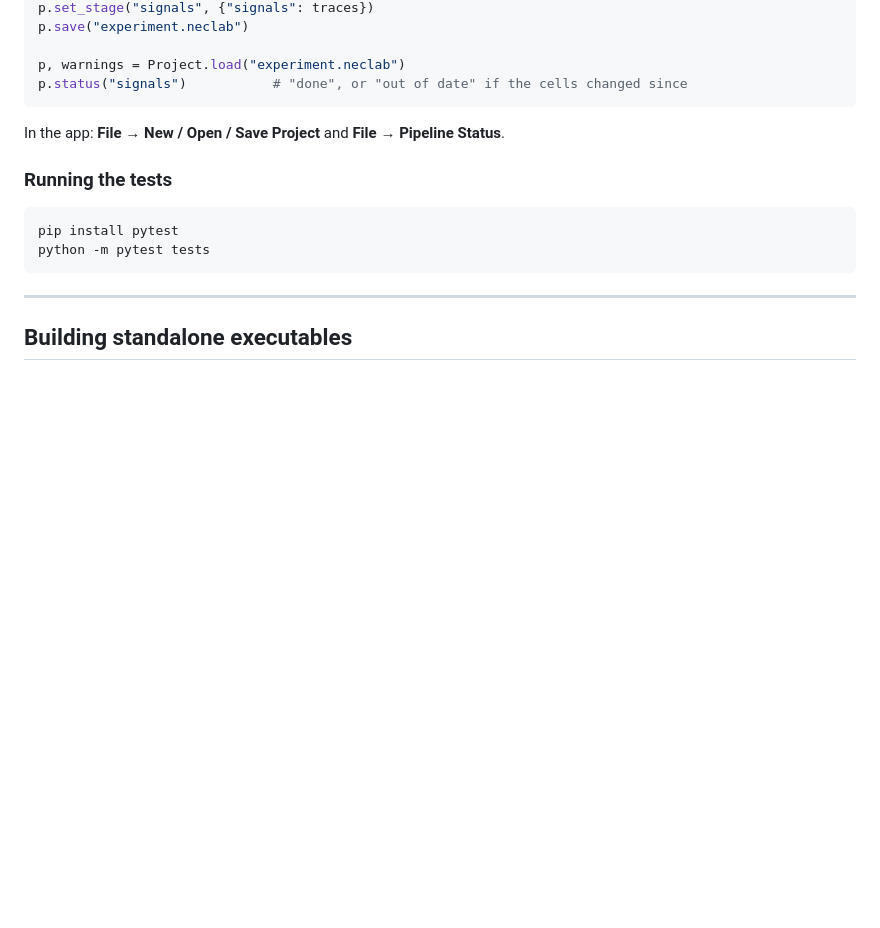
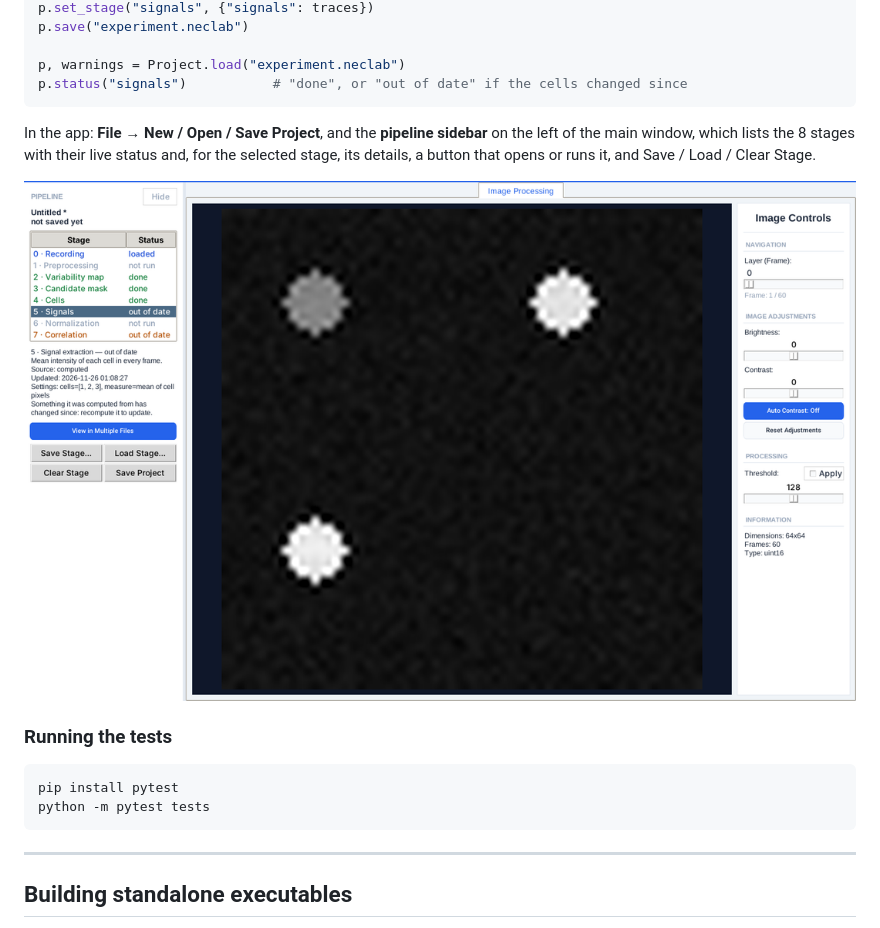
Before and after one commit to SergioCruzUnamIA/NecLabUNAM, a Markdown page: README.md, the part around the change. GitHub-like rendering; pictures changed too: docs/images/pipeline_sidebar.png (added); blank space fills up the shorter version.

````diff
--- a/README.md
+++ b/README.md
@@ -230,7 +230,9 @@ p, warnings = Project.load("experiment.neclab")
 p.status("signals")           # "done", or "out of date" if the cells changed since
 ```
 
-In the app: **File → New / Open / Save Project** and **File → Pipeline Status**.
+In the app: **File → New / Open / Save Project**, and the **pipeline sidebar** on the left of the main window, which lists the 8 stages with their live status and, for the selected stage, its details, a button that opens or runs it, and Save / Load / Clear Stage.
+
+![Pipeline sidebar](docs/images/pipeline_sidebar.png)
 
 ### Running the tests
 
````
Also changed, not shown: docs/MANUAL_USUARIO.md (+27 -6 lines), docs/USER_MANUAL.md (+27 -6 lines), 1 other file.
